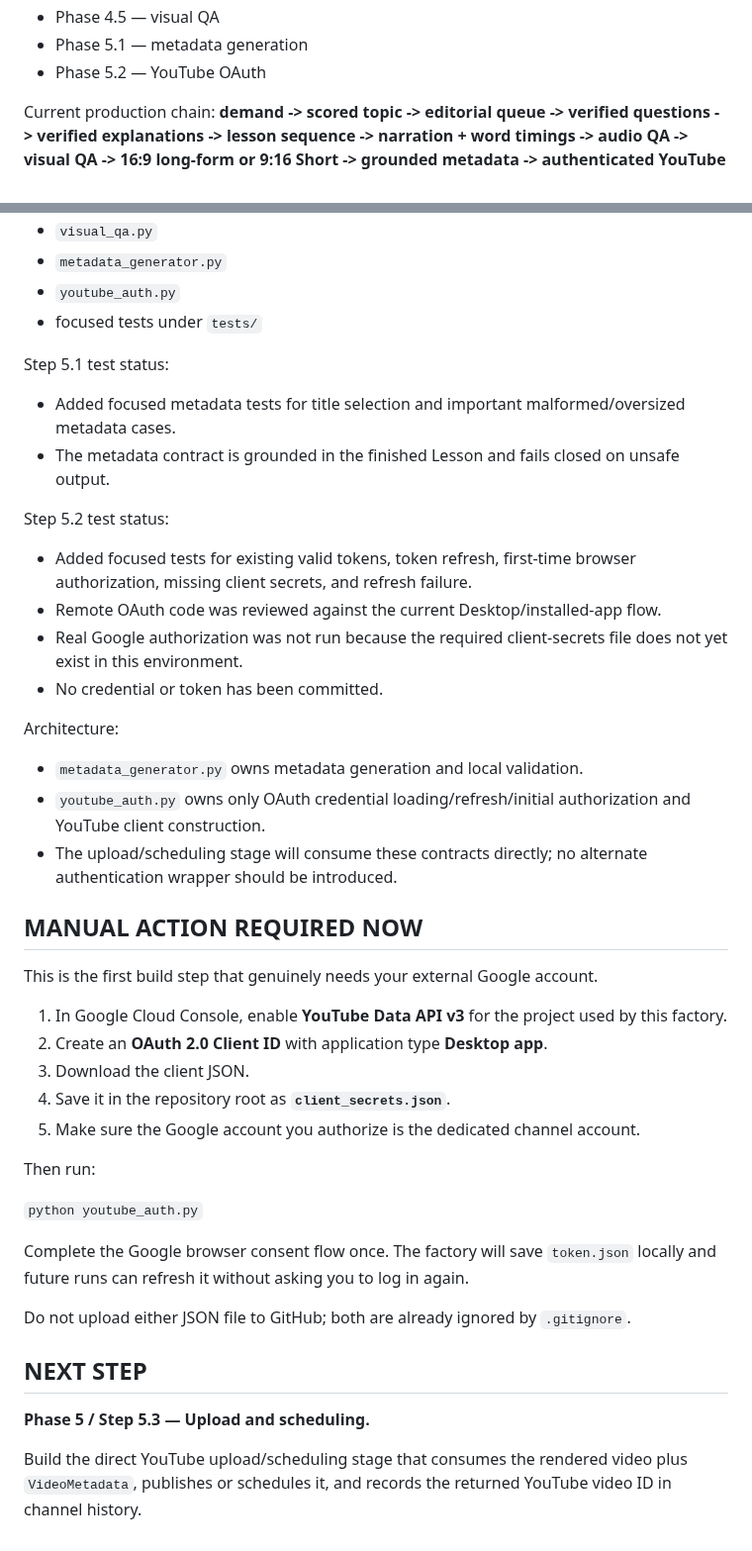
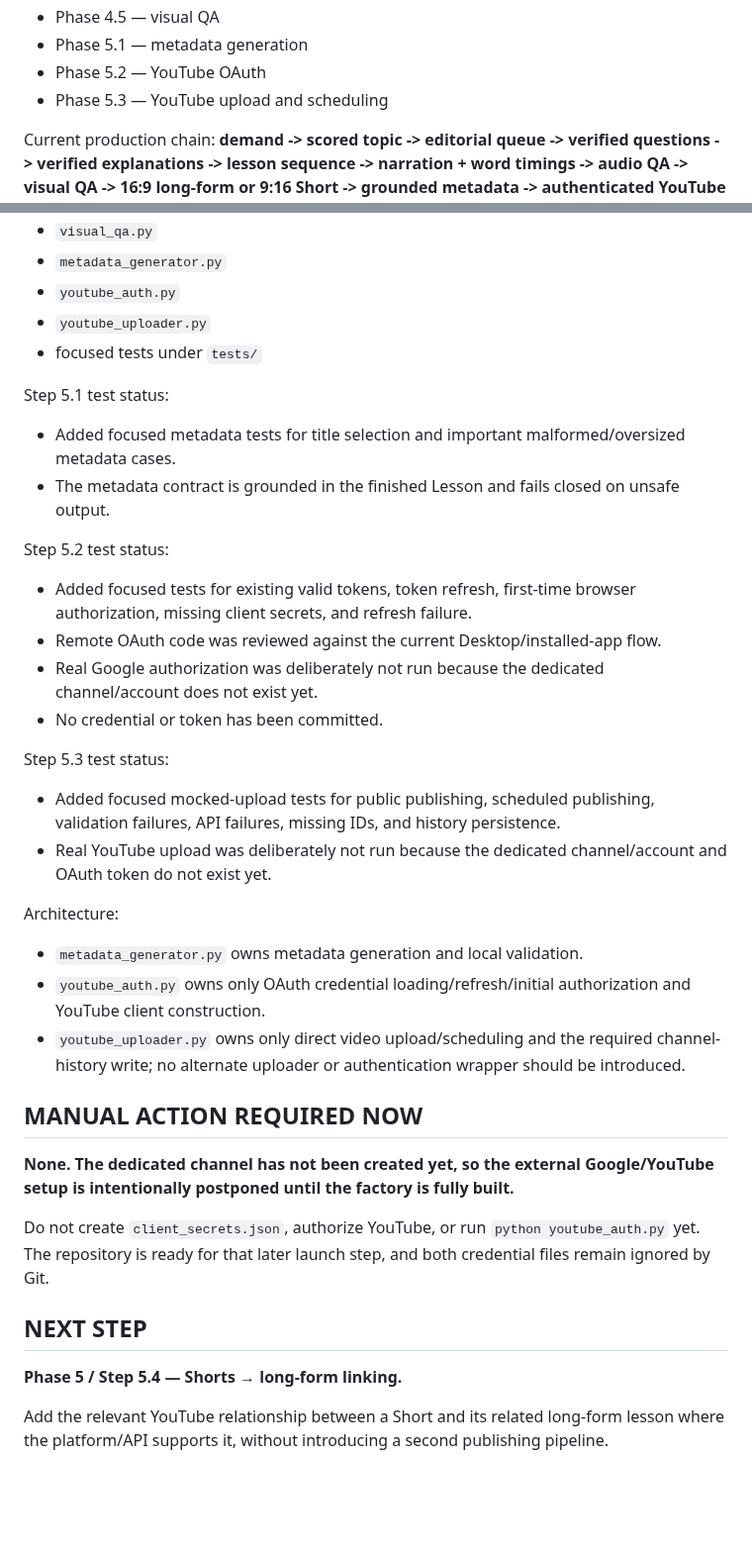
Before and after one commit to AakarshBot/education_factory, a Markdown page: PROJECT_CONTEXT.md, 2 parts joined by grey strips. Shown at 99% size. Drawn GitHub-style; blank space fills up the shorter version.

Commit message:
Update factory context after YouTube upload stage

```diff
--- a/PROJECT_CONTEXT.md
+++ b/PROJECT_CONTEXT.md
@@ -773,6 +795,7 @@ Completed:
 - Phase 4.5 — visual QA
 - Phase 5.1 — metadata generation
 - Phase 5.2 — YouTube OAuth
+- Phase 5.3 — YouTube upload and scheduling
 
 Current production chain:
 **demand -> scored topic -> editorial queue -> verified questions -> verified explanations -> lesson sequence -> narration + word timings -> audio QA -> visual QA -> 16:9 long-form or 9:16 Short -> grounded metadata -> authenticated YouTube client**
@@ -803,6 +826,7 @@ Current repository files include:
 - `visual_qa.py`
 - `metadata_generator.py`
 - `youtube_auth.py`
+- `youtube_uploader.py`
 - focused tests under `tests/`
 
 Step 5.1 test status:
@@ -812,34 +836,26 @@ Step 5.1 test status:
 Step 5.2 test status:
 - Added focused tests for existing valid tokens, token refresh, first-time browser authorization, missing client secrets, and refresh failure.
 - Remote OAuth code was reviewed against the current Desktop/installed-app flow.
-- Real Google authorization was not run because the required client-secrets file does not yet exist in this environment.
+- Real Google authorization was deliberately not run because the dedicated channel/account does not exist yet.
 - No credential or token has been committed.
+
+Step 5.3 test status:
+- Added focused mocked-upload tests for public publishing, scheduled publishing, validation failures, API failures, missing IDs, and history persistence.
+- Real YouTube upload was deliberately not run because the dedicated channel/account and OAuth token do not exist yet.
 
 Architecture:
 - `metadata_generator.py` owns metadata generation and local validation.
 - `youtube_auth.py` owns only OAuth credential loading/refresh/initial authorization and YouTube client construction.
-- The upload/scheduling stage will consume these contracts directly; no alternate authentication wrapper should be introduced.
+- `youtube_uploader.py` owns only direct video upload/scheduling and the required channel-history write; no alternate uploader or authentication wrapper should be introduced.
 
 ## MANUAL ACTION REQUIRED NOW
 
-This is the first build step that genuinely needs your external Google account.
+**None. The dedicated channel has not been created yet, so the external Google/YouTube setup is intentionally postponed until the factory is fully built.**
 
-1. In Google Cloud Console, enable **YouTube Data API v3** for the project used by this factory.
-2. Create an **OAuth 2.0 Client ID** with application type **Desktop app**.
-3. Download the client JSON.
-4. Save it in the repository root as **`client_secrets.json`**.
-5. Make sure the Google account you authorize is the dedicated channel account.
-
-Then run:
-
-`python youtube_auth.py`
-
-Complete the Google browser consent flow once. The factory will save `token.json` locally and future runs can refresh it without asking you to log in again.
-
-Do not upload either JSON file to GitHub; both are already ignored by `.gitignore`.
+Do not create `client_secrets.json`, authorize YouTube, or run `python youtube_auth.py` yet. The repository is ready for that later launch step, and both credential files remain ignored by Git.
 
 ## NEXT STEP
 
-**Phase 5 / Step 5.3 — Upload and scheduling.**
+**Phase 5 / Step 5.4 — Shorts → long-form linking.**
 
-Build the direct YouTube upload/scheduling stage that consumes the rendered video plus `VideoMetadata`, publishes or schedules it, and records the returned YouTube video ID in channel history.
+Add the relevant YouTube relationship between a Short and its related long-form lesson where the platform/API supports it, without introducing a second publishing pipeline.
```
Also changed, not shown: other parts of PROJECT_CONTEXT.md (+33 -11 lines).
